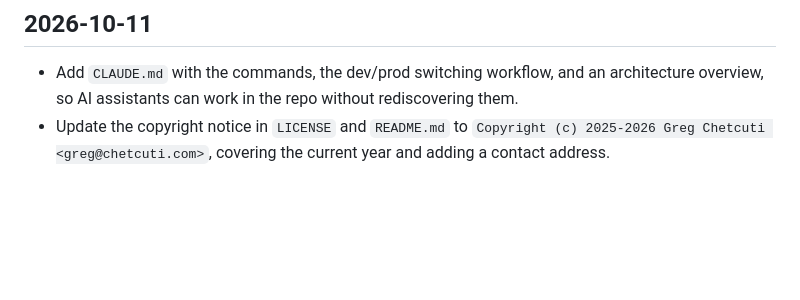
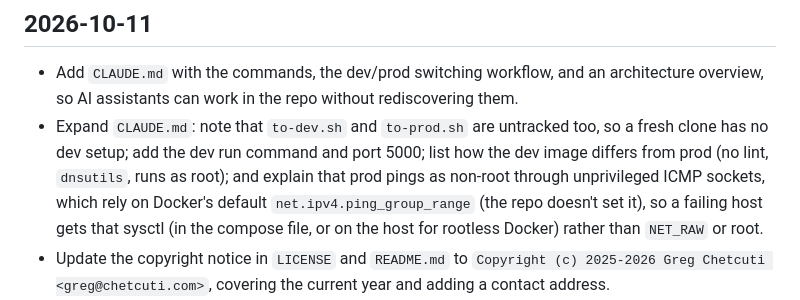
Before and after one commit to gregdotca/ping, a Markdown page: CHANGELOG.md, the part around the change. Drawn GitHub-style; blank space fills up the shorter version.

```diff
--- a/CHANGELOG.md
+++ b/CHANGELOG.md
@@ -5,6 +5,14 @@
 - Add `CLAUDE.md` with the commands, the dev/prod switching workflow,
   and an architecture overview, so AI assistants can work in the repo
   without rediscovering them.
+- Expand `CLAUDE.md`: note that `to-dev.sh` and `to-prod.sh` are
+  untracked too, so a fresh clone has no dev setup; add the dev run
+  command and port 5000; list how the dev image differs from prod
+  (no lint, `dnsutils`, runs as root); and explain that prod pings
+  as non-root through unprivileged ICMP sockets, which rely on
+  Docker's default `net.ipv4.ping_group_range` (the repo doesn't set
+  it), so a failing host gets that sysctl (in the compose file, or on
+  the host for rootless Docker) rather than `NET_RAW` or root.
 - Update the copyright notice in `LICENSE` and `README.md` to
   `Copyright (c) 2025-2026 Greg Chetcuti <greg@chetcuti.com>`, covering
   the current year and adding a contact address.
```
Also changed, not shown: CLAUDE.md (+5 -2 lines).
